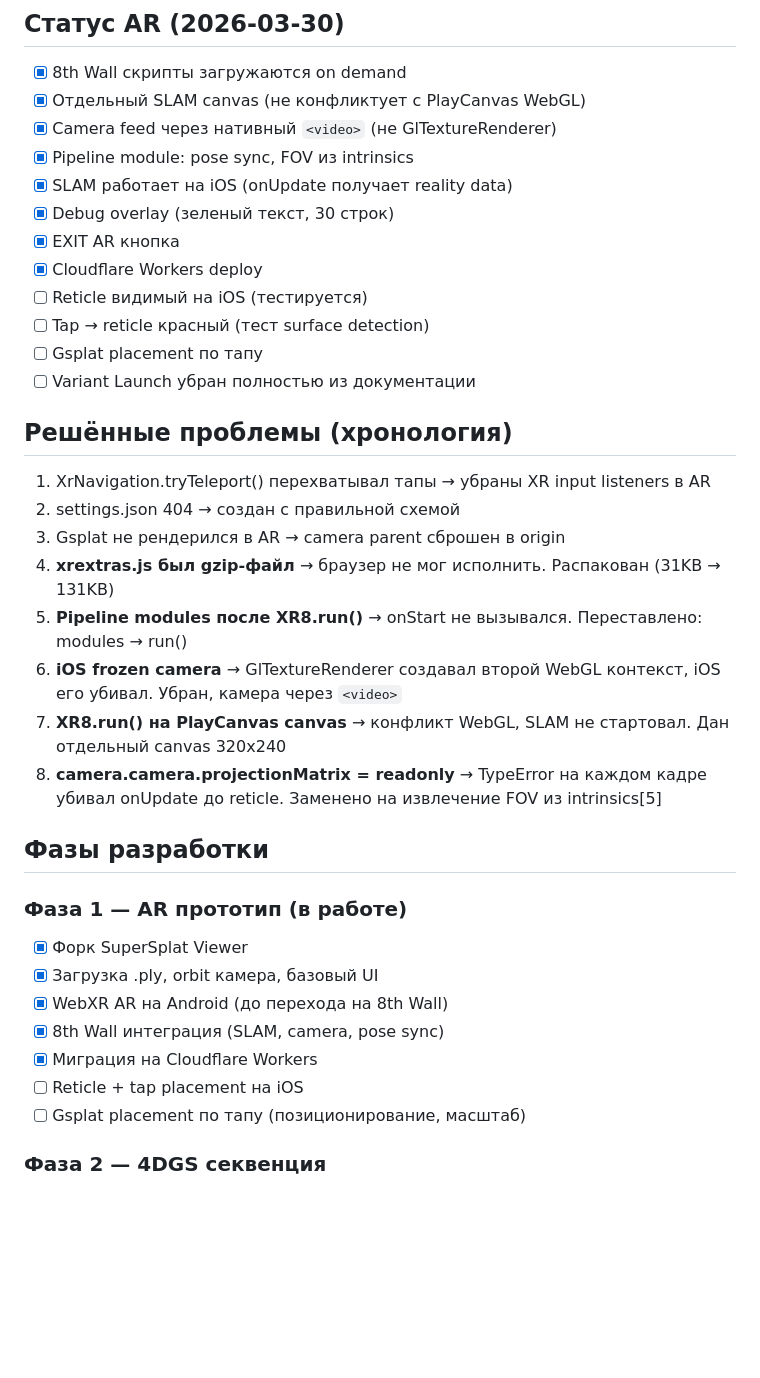
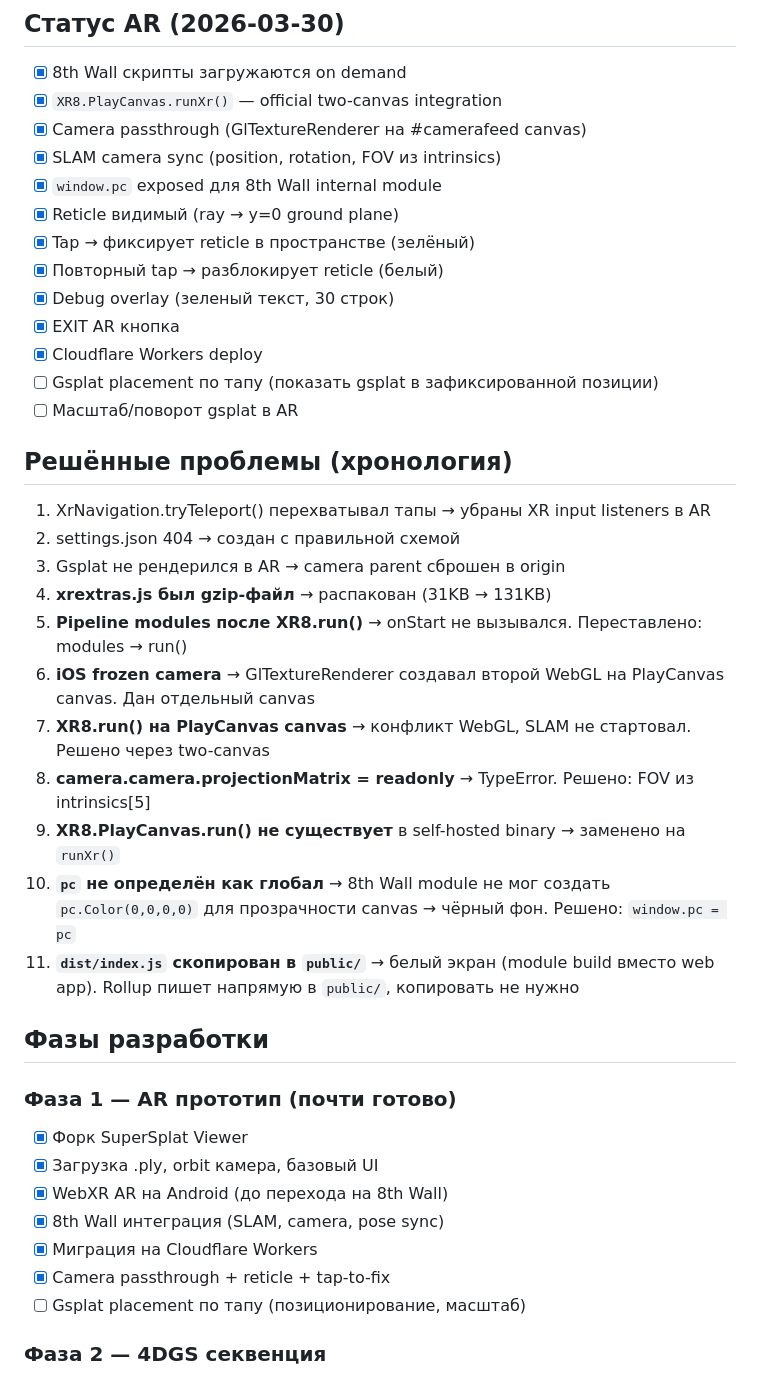
Before and after one commit to pavel-around/GS-Player, a Markdown page: CLAUDE.md, the part around one of its changes. Drawn GitHub-style; blank space fills up the shorter version.

```diff
--- a/CLAUDE.md
+++ b/CLAUDE.md
@@ -70,37 +91,41 @@ adb reverse tcp:3000 tcp:3000
 
 ## Статус AR (2026-03-30)
 - [x] 8th Wall скрипты загружаются on demand
-- [x] Отдельный SLAM canvas (не конфликтует с PlayCanvas WebGL)
-- [x] Camera feed через нативный `<video>` (не GlTextureRenderer)
-- [x] Pipeline module: pose sync, FOV из intrinsics
-- [x] SLAM работает на iOS (onUpdate получает reality data)
+- [x] `XR8.PlayCanvas.runXr()` — official two-canvas integration
+- [x] Camera passthrough (GlTextureRenderer на #camerafeed canvas)
+- [x] SLAM camera sync (position, rotation, FOV из intrinsics)
+- [x] `window.pc` exposed для 8th Wall internal module
+- [x] Reticle видимый (ray → y=0 ground plane)
+- [x] Tap → фиксирует reticle в пространстве (зелёный)
+- [x] Повторный tap → разблокирует reticle (белый)
 - [x] Debug overlay (зеленый текст, 30 строк)
 - [x] EXIT AR кнопка
 - [x] Cloudflare Workers deploy
-- [ ] Reticle видимый на iOS (тестируется)
-- [ ] Tap → reticle красный (тест surface detection)
-- [ ] Gsplat placement по тапу
-- [ ] Variant Launch убран полностью из документации
+- [ ] Gsplat placement по тапу (показать gsplat в зафиксированной позиции)
+- [ ] Масштаб/поворот gsplat в AR
 
 ## Решённые проблемы (хронология)
 1. XrNavigation.tryTeleport() перехватывал тапы → убраны XR input listeners в AR
 2. settings.json 404 → создан с правильной схемой
 3. Gsplat не рендерился в AR → camera parent сброшен в origin
-4. **xrextras.js был gzip-файл** → браузер не мог исполнить. Распакован (31KB → 131KB)
+4. **xrextras.js был gzip-файл** → распакован (31KB → 131KB)
 5. **Pipeline modules после XR8.run()** → onStart не вызывался. Переставлено: modules → run()
-6. **iOS frozen camera** → GlTextureRenderer создавал второй WebGL контекст, iOS его убивал. Убран, камера через `<video>`
-7. **XR8.run() на PlayCanvas canvas** → конфликт WebGL, SLAM не стартовал. Дан отдельный canvas 320x240
-8. **camera.camera.projectionMatrix = readonly** → TypeError на каждом кадре убивал onUpdate до reticle. Заменено на извлечение FOV из intrinsics[5]
+6. **iOS frozen camera** → GlTextureRenderer создавал второй WebGL на PlayCanvas canvas. Дан отдельный canvas
+7. **XR8.run() на PlayCanvas canvas** → конфликт WebGL, SLAM не стартовал. Решено через two-canvas
+8. **camera.camera.projectionMatrix = readonly** → TypeError. Решено: FOV из intrinsics[5]
+9. **XR8.PlayCanvas.run() не существует** в self-hosted binary → заменено на `runXr()`
+10. **`pc` не определён как глобал** → 8th Wall module не мог создать `pc.Color(0,0,0,0)` для прозрачности canvas → чёрный фон. Решено: `window.pc = pc`
+11. **`dist/index.js` скопирован в `public/`** → белый экран (module build вместо web app). Rollup пишет напрямую в `public/`, копировать не нужно
 
 ## Фазы разработки
 
-### Фаза 1 — AR прототип (в работе)
+### Фаза 1 — AR прототип (почти готово)
 - [x] Форк SuperSplat Viewer
 - [x] Загрузка .ply, orbit камера, базовый UI
 - [x] WebXR AR на Android (до перехода на 8th Wall)
 - [x] 8th Wall интеграция (SLAM, camera, pose sync)
 - [x] Миграция на Cloudflare Workers
-- [ ] Reticle + tap placement на iOS
+- [x] Camera passthrough + reticle + tap-to-fix
 - [ ] Gsplat placement по тапу (позиционирование, масштаб)
 
 ### Фаза 2 — 4DGS секвенция
```
Also changed, not shown: other parts of CLAUDE.md (+40 -19 lines).
